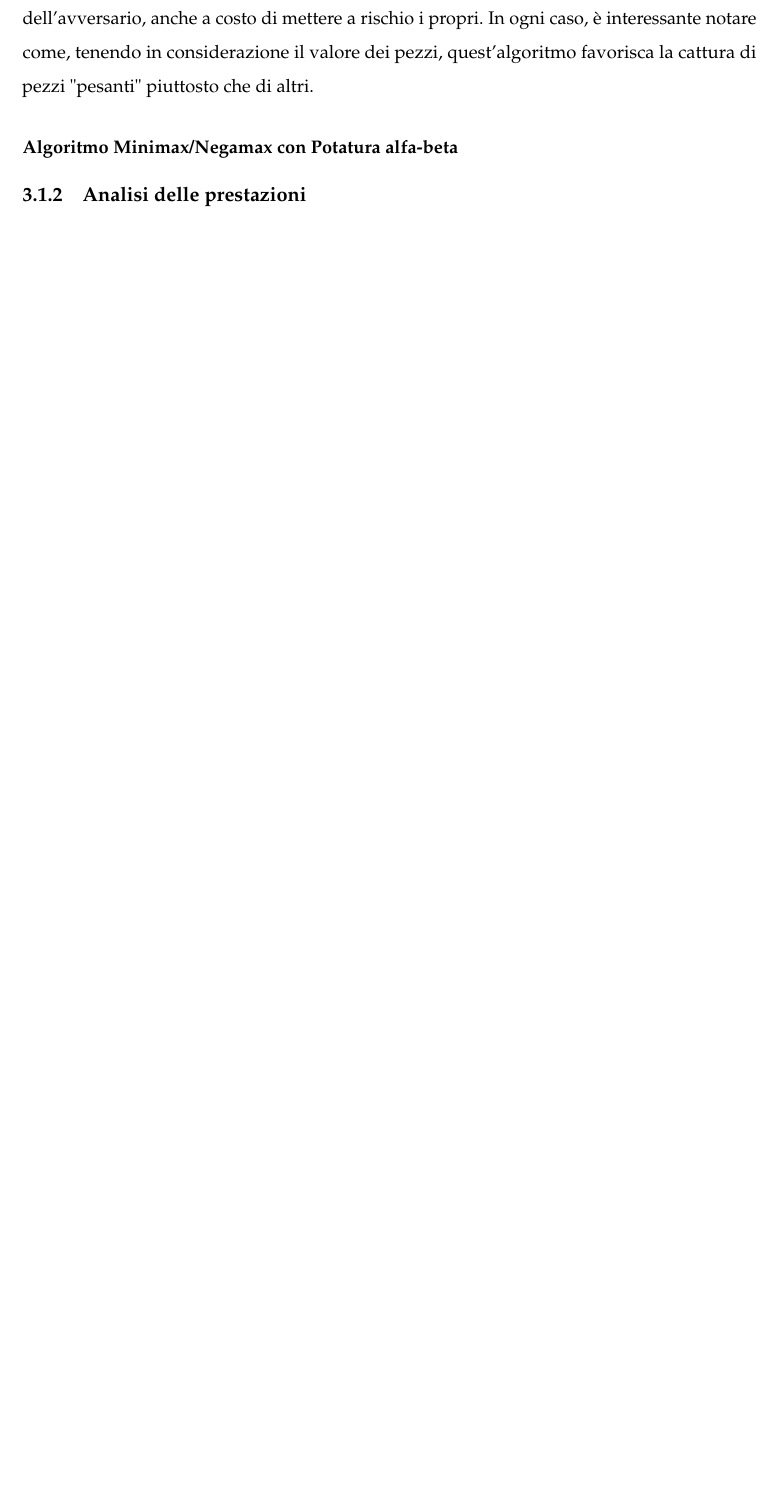
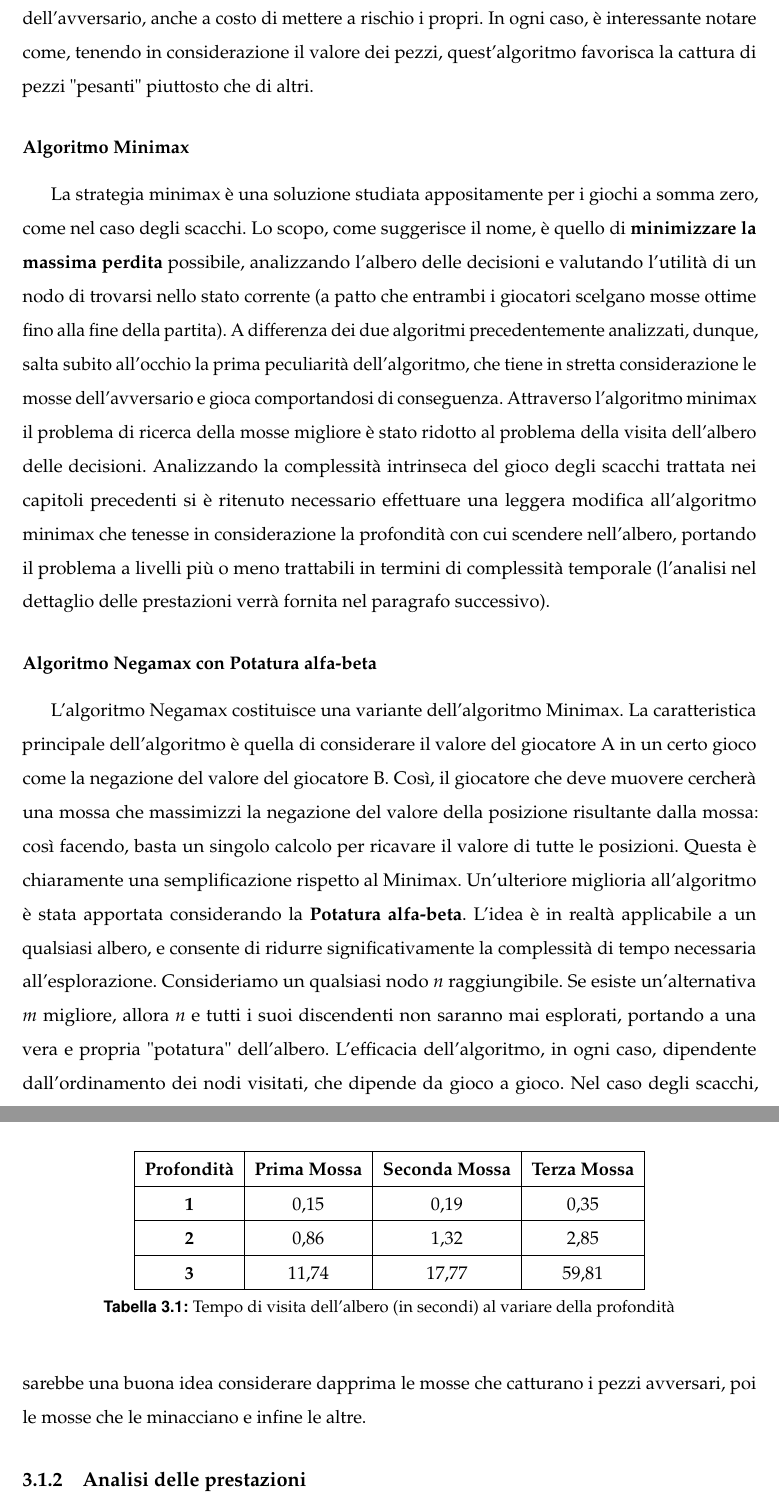
Before and after one commit to Shadypio/Computational_Chess, a LaTeX book (tesi.tex, which reads capitoli/design.tex): part of page 18 of 21 before the commit and two parts of pages 18 and 19 of 22 after it, the two joined at a grey line, cut so that both start at the same text, the shorter picture padded with empty space. Compiled offline with pdfLaTeX; a missing bibliography style is replaced by a similar one.

Commit message:
Algoritmo minimax e negamax

```diff
--- a/capitoli/design.tex
+++ b/capitoli/design.tex
@@ -63,6 +63,26 @@ Nel gioco degli scacchi è fondamentale tenere in considerazione non solo lo sta
 \end{figure}\\
 
 Più preciso e affidabile dell'algoritmo precedentemente considerato, l'algoritmo greedy tende più a mettere in difficoltà l'avversario piuttosto che a vincere la partita, spesso in maniera controproducente. La priorità di questa strategia è infatti quella di catturare i pezzi dell'avversario, anche a costo di mettere a rischio i propri. In ogni caso, è interessante notare come, tenendo in considerazione il valore dei pezzi, quest'algoritmo favorisca la cattura di pezzi "pesanti" piuttosto che di altri.
-\subsubsection{Algoritmo Minimax/Negamax con Potatura alfa-beta}
+\subsubsection{Algoritmo Minimax}
+La strategia minimax è una soluzione studiata appositamente per i giochi a somma zero, come nel caso degli scacchi. Lo scopo, come suggerisce il nome, è quello di \textbf{minimizzare la massima perdita} possibile, analizzando l'albero delle decisioni e valutando l'utilità di un nodo di trovarsi nello stato corrente (a patto che entrambi i giocatori scelgano mosse ottime fino alla fine della partita). A differenza dei due algoritmi precedentemente analizzati, dunque, salta subito all'occhio la prima peculiarità dell'algoritmo, che tiene in stretta considerazione le mosse dell'avversario e gioca comportandosi di conseguenza. Attraverso l'algoritmo minimax il problema di ricerca della mosse migliore è stato ridotto al problema della visita dell'albero delle decisioni. Analizzando la complessità intrinseca del gioco degli scacchi trattata nei capitoli precedenti si è ritenuto necessario effettuare una leggera modifica all'algoritmo minimax che tenesse in considerazione la profondità con cui scendere nell'albero, portando il problema a livelli più o meno trattabili in termini di complessità temporale (l'analisi nel dettaglio delle prestazioni verrà fornita nel paragrafo successivo).
+\subsubsection{Algoritmo Negamax con Potatura alfa-beta}
+% citare wikipedia
+L'algoritmo Negamax costituisce una variante dell'algoritmo Minimax. La caratteristica principale dell'algoritmo è quella di considerare il valore del giocatore A in un certo gioco come la negazione del valore del giocatore B. Così, il giocatore che deve muovere cercherà una mossa che massimizzi la negazione del valore della posizione risultante dalla mossa: così facendo, basta un singolo calcolo per ricavare il valore di tutte le posizioni. Questa è chiaramente una semplificazione rispetto al Minimax. Un'ulteriore miglioria all'algoritmo è stata apportata considerando la \textbf{Potatura alfa-beta}. L'idea è in realtà applicabile a un qualsiasi albero, e consente di ridurre significativamente la complessità di tempo necessaria all'esplorazione. Consideriamo un qualsiasi nodo \textit{n} raggiungibile. Se esiste un'alternativa \textit{m} migliore, allora \textit{n} e tutti i suoi discendenti non saranno mai esplorati, portando a una vera e propria "potatura" dell'albero. L'efficacia dell'algoritmo, in ogni caso, dipendente dall'ordinamento dei nodi visitati, che dipende da gioco a gioco. Nel caso degli scacchi, sarebbe una buona idea considerare dapprima le mosse che catturano i pezzi avversari, poi le mosse che le minacciano e infine le altre.
 
 \subsection{Analisi delle prestazioni}
+Passiamo adesso all'analisi delle prestazioni
+
+\begin{table}[]
+    \centering
+    \begin{tabular}{|c|c|c|c|}
+\hline
+\textbf{Profondità} & \textbf{Prima Mossa} & \textbf{Seconda Mossa} & \textbf{Terza Mossa}\\
+\hline
+\textbf{1} & 0,15 & 0,19 & 0,35\\
+\hline
+\textbf{2} & 0,86 & 1,32 & 2,85\\
+\hline
+\textbf{3} & 11,74 & 17,77 & 59,81\\
+\hline
+\end{tabular}
+    \caption{Tempo di visita dell'albero (in secondi) al variare della profondità}
```
Also changed, not shown: capitoli/design.tex (6 more changed lines).
